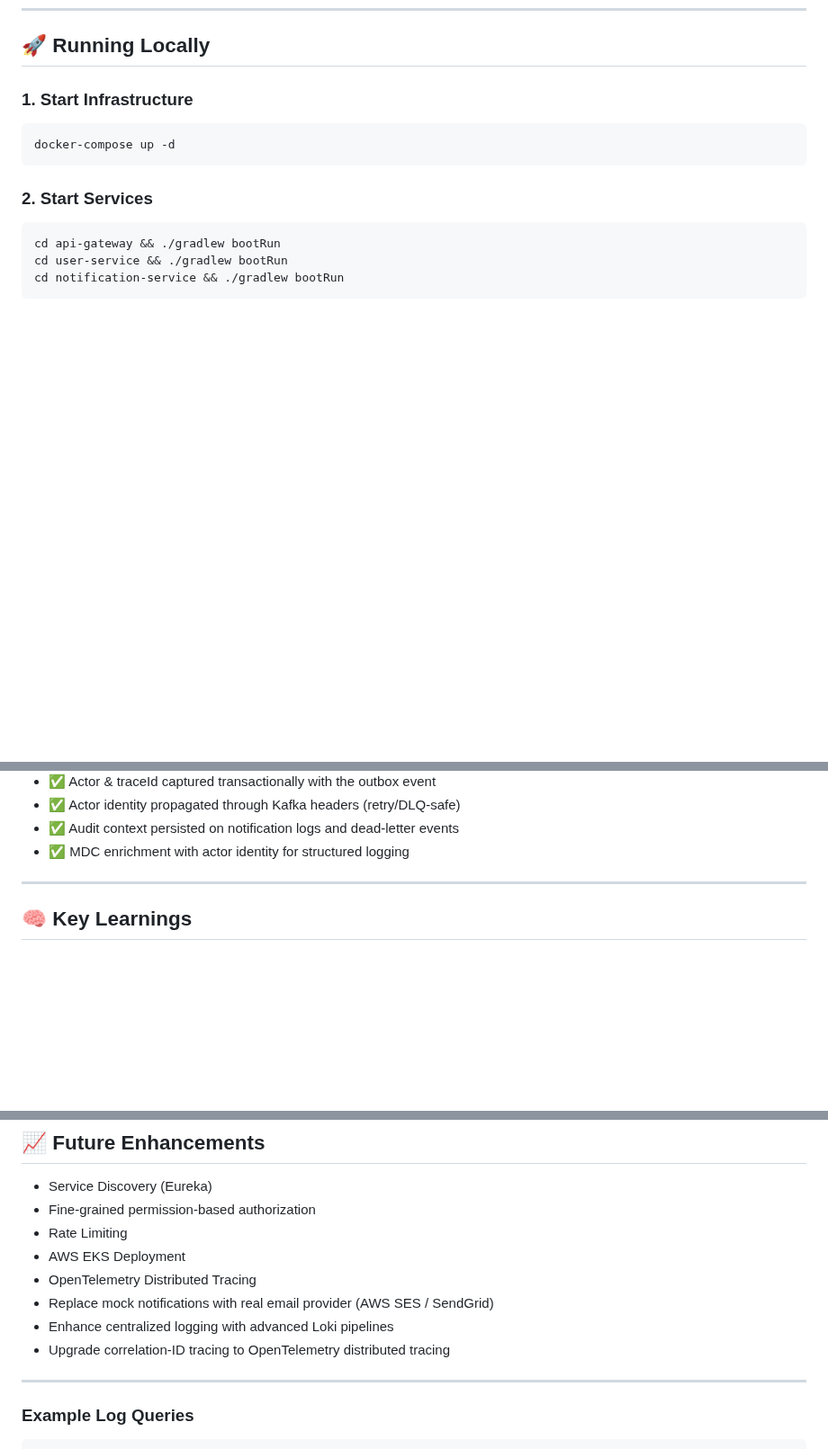
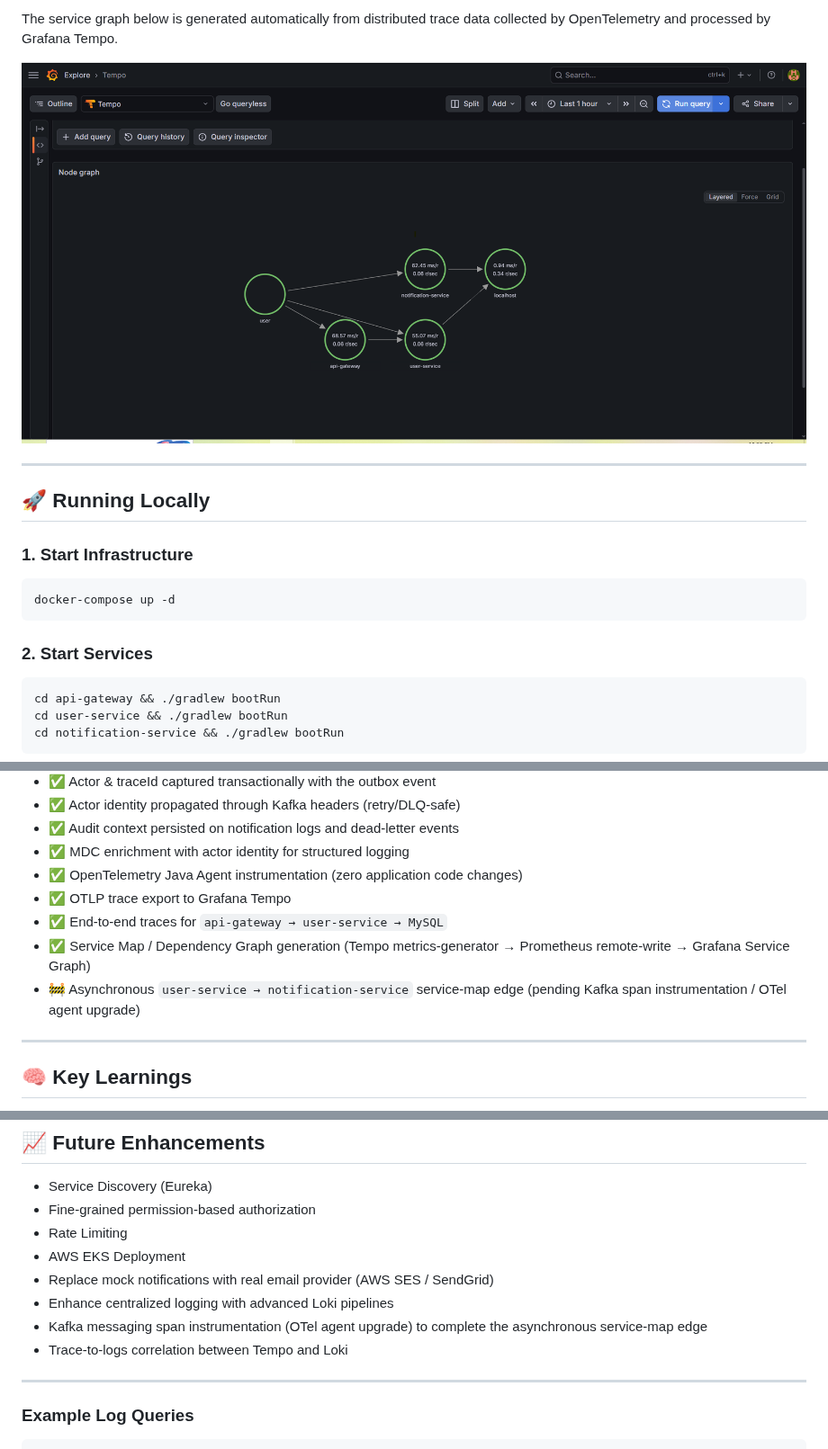
Before and after one commit to Rummy43/ai-microservices-platform, a Markdown page: README.md, 3 parts joined by grey strips. Shown at 90% size. Drawn GitHub-style; pictures changed too: docs/grafana-service-graph.png (added); blank space fills up the shorter version.

```diff
--- a/README.md
+++ b/README.md
@@ -480,3 +541,9 @@ Notification Processing Logs
+The service graph below is generated automatically from distributed trace data collected by OpenTelemetry and processed by Grafana Tempo.
+
+![Service Graph](docs/grafana-service-graph.png)
+
+---
+
 ## 🚀 Running Locally
 
 ### 1. Start Infrastructure
@@ -531,6 +598,11 @@ cd notification-service && ./gradlew bootRun
 - ✅ Actor identity propagated through Kafka headers (retry/DLQ-safe)
 - ✅ Audit context persisted on notification logs and dead-letter events
 - ✅ MDC enrichment with actor identity for structured logging
+- ✅ OpenTelemetry Java Agent instrumentation (zero application code changes)
+- ✅ OTLP trace export to Grafana Tempo
+- ✅ End-to-end traces for `api-gateway → user-service → MySQL`
+- ✅ Service Map / Dependency Graph generation (Tempo metrics-generator → Prometheus remote-write → Grafana Service Graph)
+- 🚧 Asynchronous `user-service → notification-service` service-map edge (pending Kafka span instrumentation / OTel agent upgrade)
 
 ---
 
@@ -551,10 +623,10 @@ cd notification-service && ./gradlew bootRun
 - Fine-grained permission-based authorization
 - Rate Limiting
 - AWS EKS Deployment
-- OpenTelemetry Distributed Tracing
 - Replace mock notifications with real email provider (AWS SES / SendGrid)
 - Enhance centralized logging with advanced Loki pipelines
-- Upgrade correlation-ID tracing to OpenTelemetry distributed tracing
+- Kafka messaging span instrumentation (OTel agent upgrade) to complete the asynchronous service-map edge
+- Trace-to-logs correlation between Tempo and Loki
 
 ---
 
```
Also changed, not shown: other parts of README.md (+61 -0 lines).
